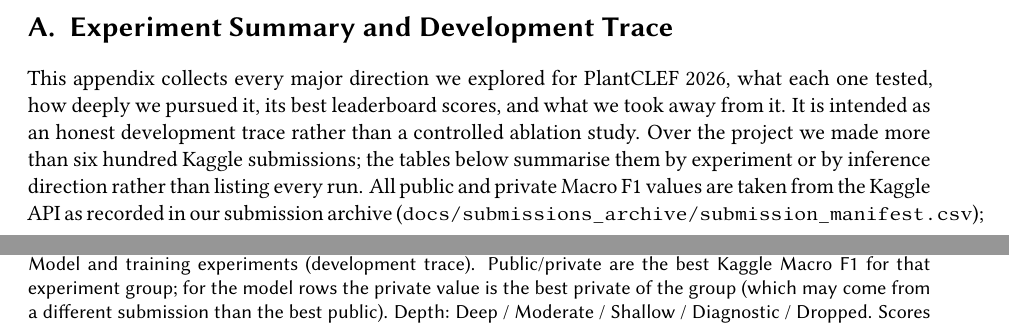
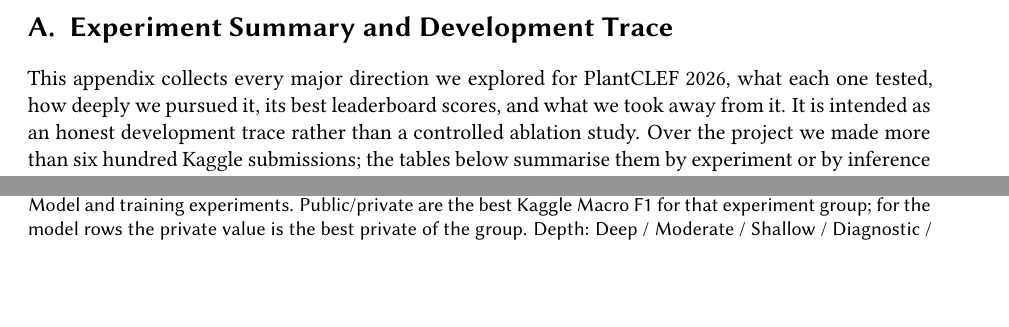
Before and after one commit to arm-wision/arm-wision.github.io, a LaTeX document (report/main.tex, which reads report/sections/appendix_experiment_summary.tex): two parts of pages 18 and 19 of 27, joined at a grey line, cut so that both start at the same text, the shorter picture padded with empty space. Compiled offline with pdfLaTeX; a LaTeX package or settings file that is missing is left out.

Commit message:
Updates from Overleaf

```diff
--- a/report/sections/appendix_experiment_summary.tex
+++ b/report/sections/appendix_experiment_summary.tex
@@ -15,9 +15,7 @@
 took away from it. It is intended as an honest development trace rather than a
 controlled ablation study. Over the project we made more than six hundred Kaggle
 submissions; the tables below summarise them by experiment or by inference direction
-rather than listing every run. All public and private Macro F1 values are taken from
-the Kaggle API as recorded in our submission archive
-(\texttt{docs/submissions\_archive/submission\_manifest.csv}); no score is inferred
+rather than listing every run. No score is inferred
 from a training log. Where a private score could not be recovered we write
 \texttt{[nf]} (not found), and directions that never produced a submission (data
 construction and diagnostic analyses) are marked \texttt{[ns]}.
@@ -39,10 +37,9 @@
 \scriptsize
 \setlength{\tabcolsep}{4pt}
 \renewcommand{\arraystretch}{1.15}
-\caption{Model and training experiments (development trace). Public/private are the
+\caption{Model and training experiments. Public/private are the
 best Kaggle Macro F1 for that experiment group; for the model rows the private value
-is the best private of the group (which may come from a different submission than the
-best public). Depth: Deep / Moderate / Shallow / Diagnostic / Dropped. Scores are not a
+is the best private of the group. Depth: Deep / Moderate / Shallow / Diagnostic / Dropped. Scores are not a
 controlled ablation; see the caveats in Section~\ref{sec:appendix_caveats}.}
 \label{tab:appendix_main_models}
 \begin{tabularx}{\linewidth}{@{}l l c c c c X@{}}
```
